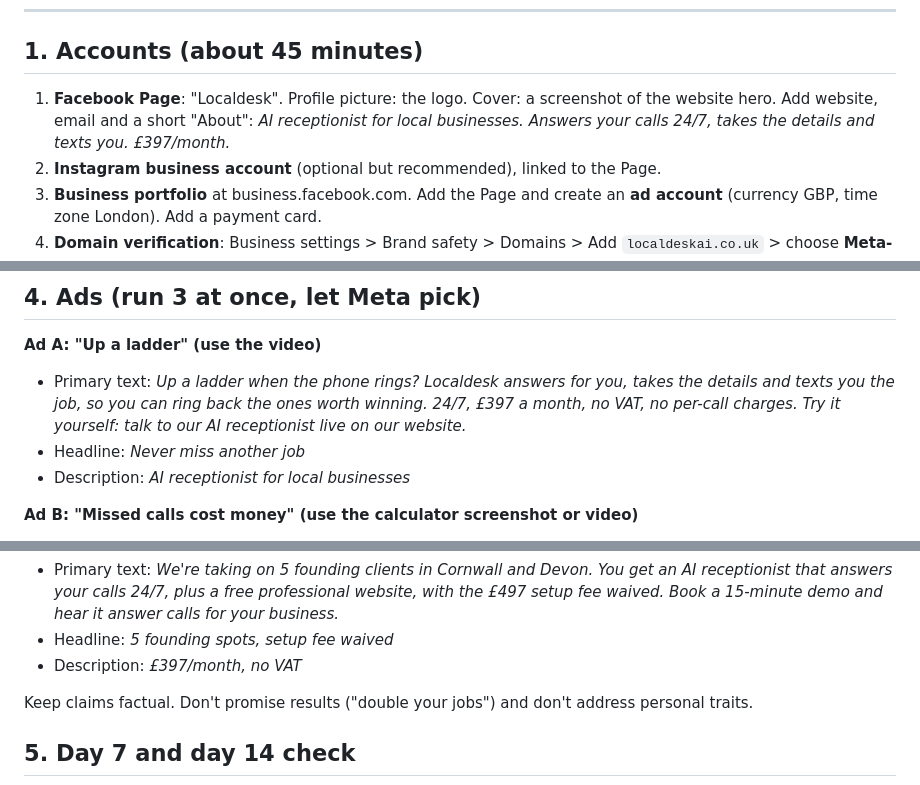
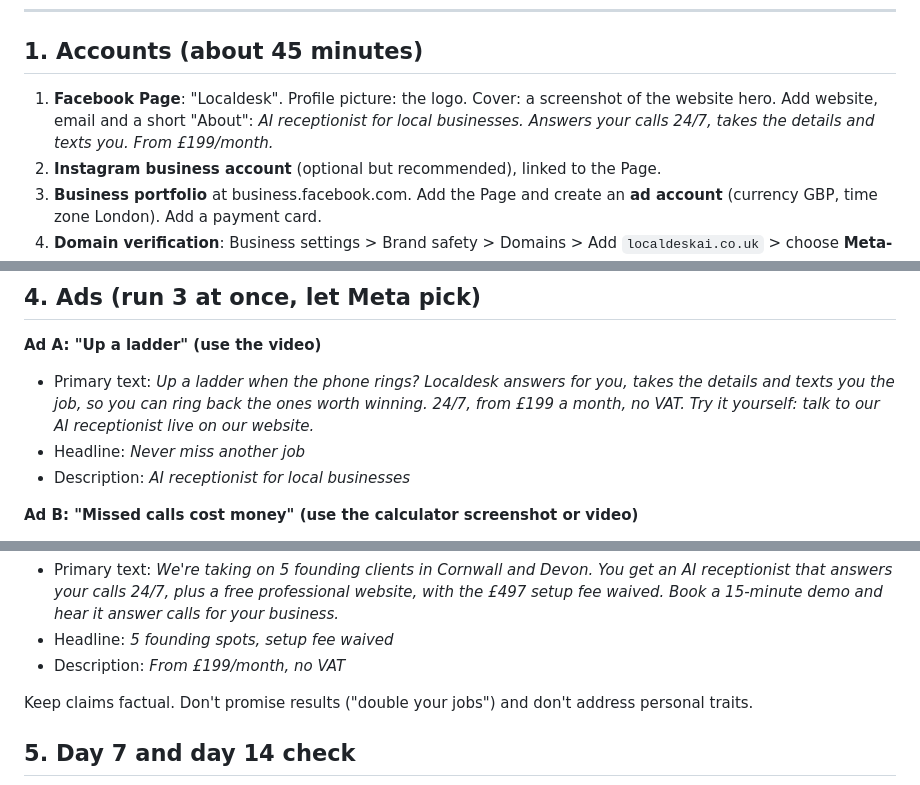
Before and after one commit to gpetrucci1888/localdesk-site, a Markdown page: docs/meta-ads.md, 3 parts joined by grey strips. Drawn GitHub-style.

```diff
--- a/docs/meta-ads.md
+++ b/docs/meta-ads.md
@@ -6,7 +6,7 @@ Plan: **£10 a day for 25 days (£250)**. Review on day 7 and day 14. Keep going
 
 ## 1. Accounts (about 45 minutes)
 
-1. **Facebook Page**: "Localdesk". Profile picture: the logo. Cover: a screenshot of the website hero. Add website, email and a short "About": *AI receptionist for local businesses. Answers your calls 24/7, takes the details and texts you. £397/month.*
+1. **Facebook Page**: "Localdesk". Profile picture: the logo. Cover: a screenshot of the website hero. Add website, email and a short "About": *AI receptionist for local businesses. Answers your calls 24/7, takes the details and texts you. From £199/month.*
 2. **Instagram business account** (optional but recommended), linked to the Page.
 3. **Business portfolio** at business.facebook.com. Add the Page and create an **ad account** (currency GBP, time zone London). Add a payment card.
 4. **Domain verification**: Business settings > Brand safety > Domains > Add `localdeskai.co.uk` > choose **Meta-tag**. Send the tag to Claude; it goes in the website `<head>` (placeholder is already there).
@@ -48,7 +48,7 @@ The URL parameters make each Calendly booking show which ad it came from.
 ## 4. Ads (run 3 at once, let Meta pick)
 
 **Ad A: "Up a ladder" (use the video)**
-- Primary text: *Up a ladder when the phone rings? Localdesk answers for you, takes the details and texts you the job, so you can ring back the ones worth winning. 24/7, £397 a month, no VAT, no per-call charges. Try it yourself: talk to our AI receptionist live on our website.*
+- Primary text: *Up a ladder when the phone rings? Localdesk answers for you, takes the details and texts you the job, so you can ring back the ones worth winning. 24/7, from £199 a month, no VAT. Try it yourself: talk to our AI receptionist live on our website.*
 - Headline: *Never miss another job*
 - Description: *AI receptionist for local businesses*
 
@@ -60,7 +60,7 @@ The URL parameters make each Calendly booking show which ad it came from.
 **Ad C: "Founding clients" (use the website hero screenshot)**
 - Primary text: *We're taking on 5 founding clients in Cornwall and Devon. You get an AI receptionist that answers your calls 24/7, plus a free professional website, with the £497 setup fee waived. Book a 15-minute demo and hear it answer calls for your business.*
 - Headline: *5 founding spots, setup fee waived*
-- Description: *£397/month, no VAT*
+- Description: *From £199/month, no VAT*
 
 Keep claims factual. Don't promise results ("double your jobs") and don't address personal traits.
 
```
Also changed, not shown: docs/outreach.md (+2 -2 lines), docs/sunday-launch-checklist.md (+3 -1 lines).
